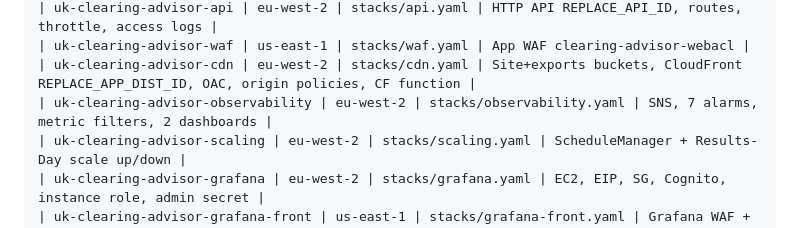
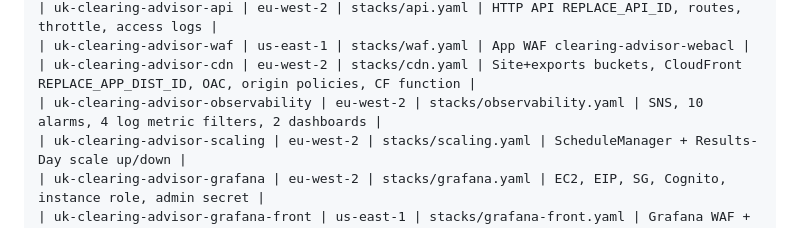
Before and after one commit to usmanmehr/uk-clearing-advisor, a Markdown page: ARCHITECTURE.md, the part around one of its changes. GitHub-like rendering.

```diff
--- a/ARCHITECTURE.md
+++ b/ARCHITECTURE.md
@@ -144,7 +144,7 @@ The rendered diagram is `architecture.png` / `architecture.svg` (source:
 | uk-clearing-advisor-api | eu-west-2 | stacks/api.yaml | HTTP API REPLACE_API_ID, routes, throttle, access logs |
 | uk-clearing-advisor-waf | us-east-1 | stacks/waf.yaml | App WAF clearing-advisor-webacl |
 | uk-clearing-advisor-cdn | eu-west-2 | stacks/cdn.yaml | Site+exports buckets, CloudFront REPLACE_APP_DIST_ID, OAC, origin policies, CF function |
-| uk-clearing-advisor-observability | eu-west-2 | stacks/observability.yaml | SNS, 7 alarms, metric filters, 2 dashboards |
+| uk-clearing-advisor-observability | eu-west-2 | stacks/observability.yaml | SNS, 10 alarms, 4 log metric filters, 2 dashboards |
 | uk-clearing-advisor-scaling | eu-west-2 | stacks/scaling.yaml | ScheduleManager + Results-Day scale up/down |
 | uk-clearing-advisor-grafana | eu-west-2 | stacks/grafana.yaml | EC2, EIP, SG, Cognito, instance role, admin secret |
 | uk-clearing-advisor-grafana-front | us-east-1 | stacks/grafana-front.yaml | Grafana WAF + CloudFront REPLACE_GRAFANA_DIST_ID |
```
Also changed, not shown: other parts of ARCHITECTURE.md (+1 -1 lines), CHANGELOG.md (+34 -0 lines).
